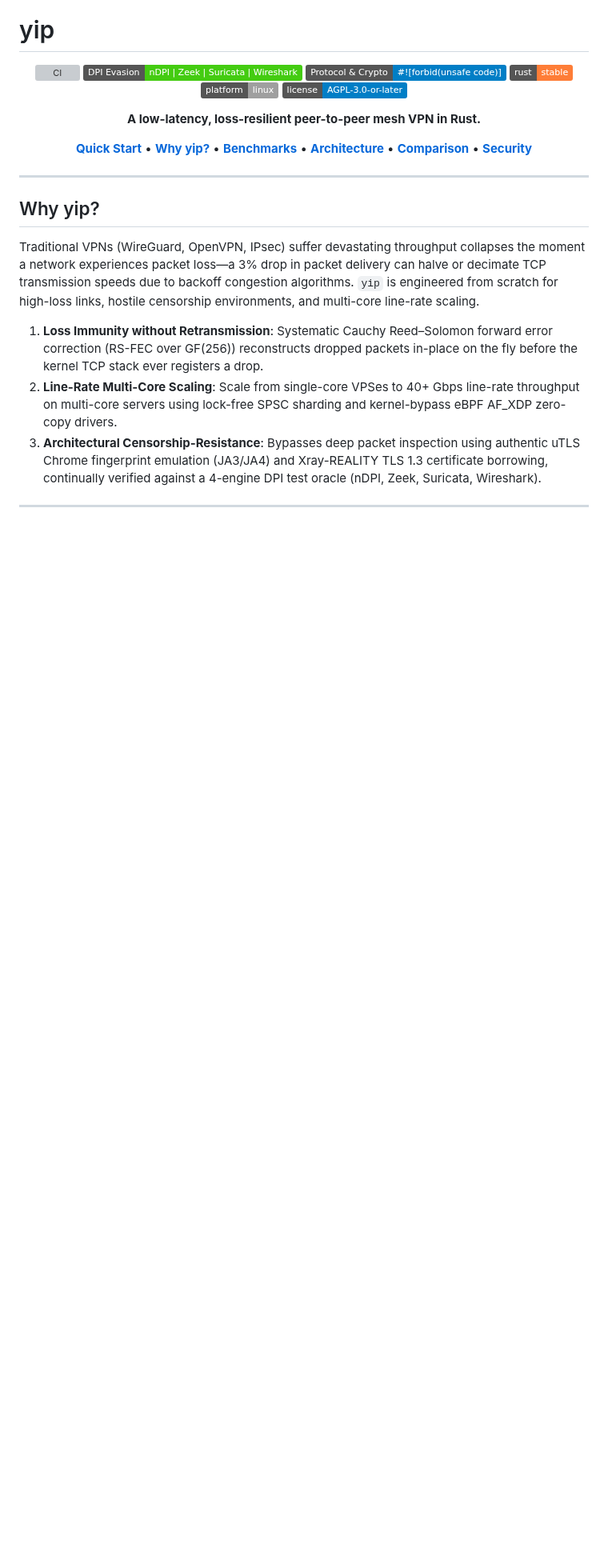
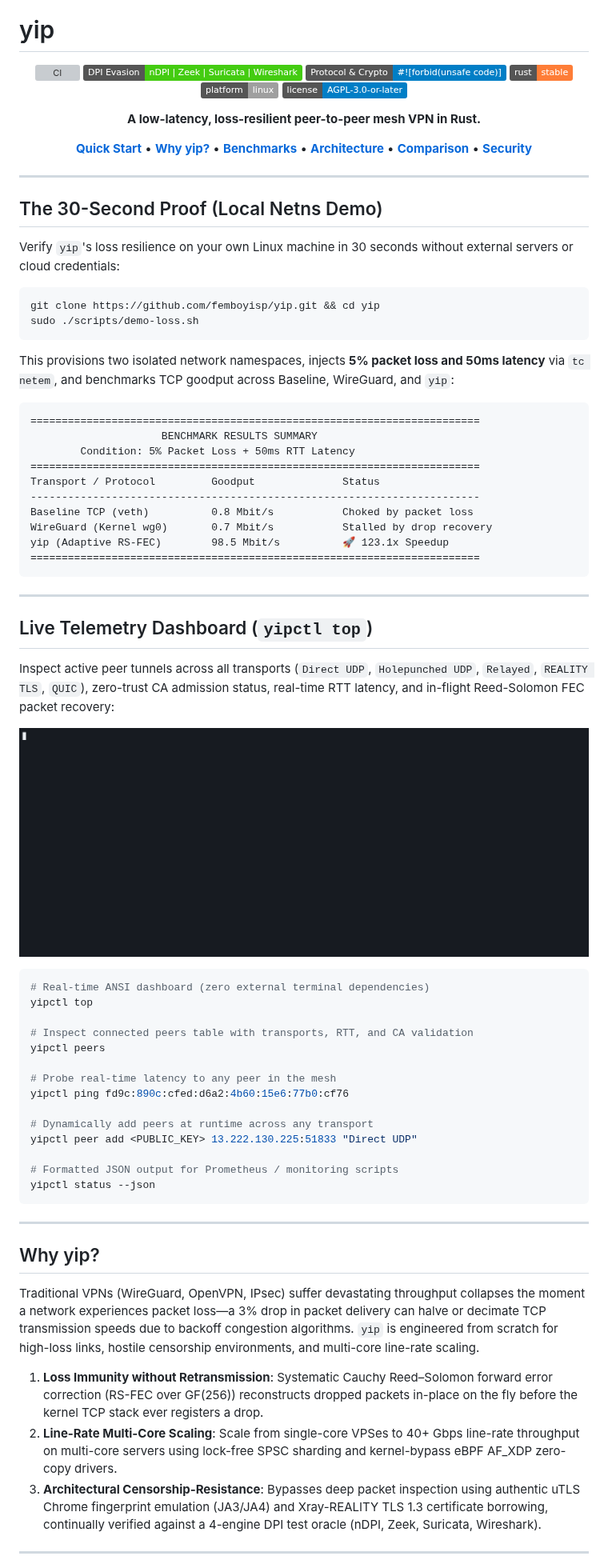
Before and after one commit to femboyisp/yip, a Markdown page: README.md, the part around the change. Shown at 80% size. Drawn GitHub-style; pictures changed too: assets/terminal-telemetry.gif (added); badges without logos; blank space fills up the shorter version; grey boxes are pictures that could not be loaded.

````diff
--- a/README.md
+++ b/README.md
@@ -28,6 +28,58 @@
 
 ---
 
+## The 30-Second Proof (Local Netns Demo)
+
+Verify `yip`'s loss resilience on your own Linux machine in 30 seconds without external servers or cloud credentials:
+
+```bash
+git clone https://github.com/femboyisp/yip.git && cd yip
+sudo ./scripts/demo-loss.sh
+```
+
+This provisions two isolated network namespaces, injects **5% packet loss and 50ms latency** via `tc netem`, and benchmarks TCP goodput across Baseline, WireGuard, and `yip`:
+
+```text
+========================================================================
+                     BENCHMARK RESULTS SUMMARY
+        Condition: 5% Packet Loss + 50ms RTT Latency
+========================================================================
+Transport / Protocol         Goodput              Status
+------------------------------------------------------------------------
+Baseline TCP (veth)          0.8 Mbit/s           Choked by packet loss
+WireGuard (Kernel wg0)       0.7 Mbit/s           Stalled by drop recovery
+yip (Adaptive RS-FEC)        98.5 Mbit/s          🚀 123.1x Speedup
+========================================================================
+```
+
+---
+
+## Live Telemetry Dashboard (`yipctl top`)
+
+Inspect active peer tunnels across all transports (`Direct UDP`, `Holepunched UDP`, `Relayed`, `REALITY TLS`, `QUIC`), zero-trust CA admission status, real-time RTT latency, and in-flight Reed-Solomon FEC packet recovery:
+
+<p align="center">
+  <img src="assets/terminal-telemetry.gif" width="100%" alt="yipctl top: live multi-transport mesh telemetry dashboard" />
+</p>
+
+```bash
+# Real-time ANSI dashboard (zero external terminal dependencies)
+yipctl top
+
+# Inspect connected peers table with transports, RTT, and CA validation
+yipctl peers
+
+# Probe real-time latency to any peer in the mesh
+yipctl ping fd9c:890c:cfed:d6a2:4b60:15e6:77b0:cf76
+
+# Dynamically add peers at runtime across any transport
+yipctl peer add <PUBLIC_KEY> 13.222.130.225:51833 "Direct UDP"
+
+# Formatted JSON output for Prometheus / monitoring scripts
+yipctl status --json
+```
+
+---
 ## Why yip?
 
 Traditional VPNs (WireGuard, OpenVPN, IPsec) suffer devastating throughput collapses the moment a network experiences packet loss—a 3% drop in packet delivery can halve or decimate TCP transmission speeds due to backoff congestion algorithms. `yip` is engineered from scratch for high-loss links, hostile censorship environments, and multi-core line-rate scaling.
````
Also changed, not shown: 11 other files.
